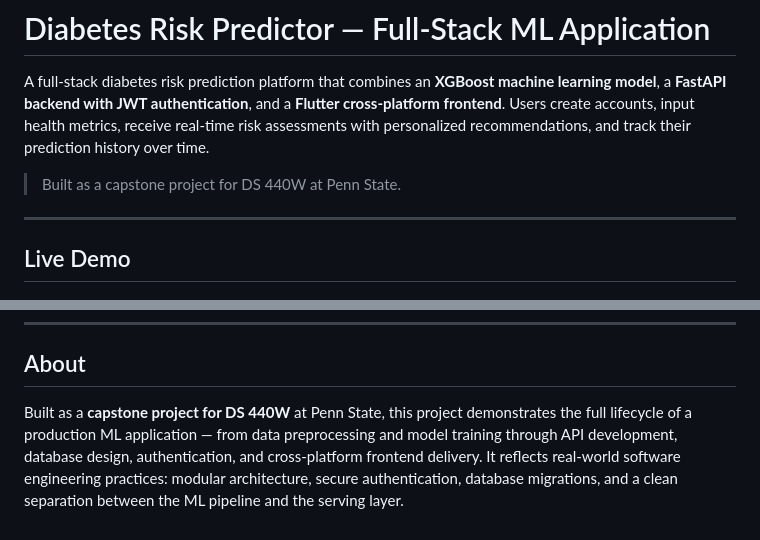
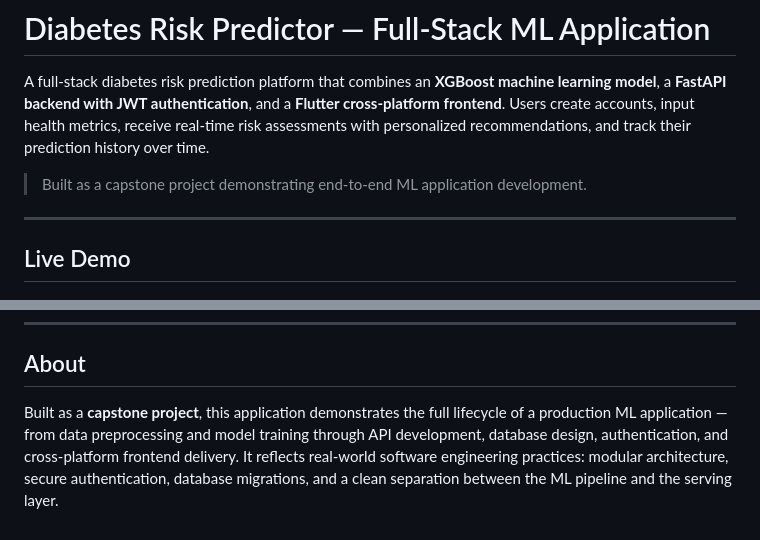
Before and after one commit to ams11271/ds440w, a Markdown page: README.md, 2 parts joined by grey strips. Rendered like a GitHub page.

Commit message:
Move README to repo root and remove school reference

```diff
--- a/ds440w/readme.md
+++ b/README.md
@@ -2,7 +2,7 @@
 
 A full-stack diabetes risk prediction platform that combines an **XGBoost machine learning model**, a **FastAPI backend with JWT authentication**, and a **Flutter cross-platform frontend**. Users create accounts, input health metrics, receive real-time risk assessments with personalized recommendations, and track their prediction history over time.
 
-> Built as a capstone project for DS 440W at Penn State.
+> Built as a capstone project demonstrating end-to-end ML application development.
 
 ---
 
@@ -289,4 +289,4 @@ flutter run -d chrome
 
 ## About
 
-Built as a **capstone project for DS 440W** at Penn State, this project demonstrates the full lifecycle of a production ML application — from data preprocessing and model training through API development, database design, authentication, and cross-platform frontend delivery. It reflects real-world software engineering practices: modular architecture, secure authentication, database migrations, and a clean separation between the ML pipeline and the serving layer.
+Built as a **capstone project**, this application demonstrates the full lifecycle of a production ML application — from data preprocessing and model training through API development, database design, authentication, and cross-platform frontend delivery. It reflects real-world software engineering practices: modular architecture, secure authentication, database migrations, and a clean separation between the ML pipeline and the serving layer.
```
